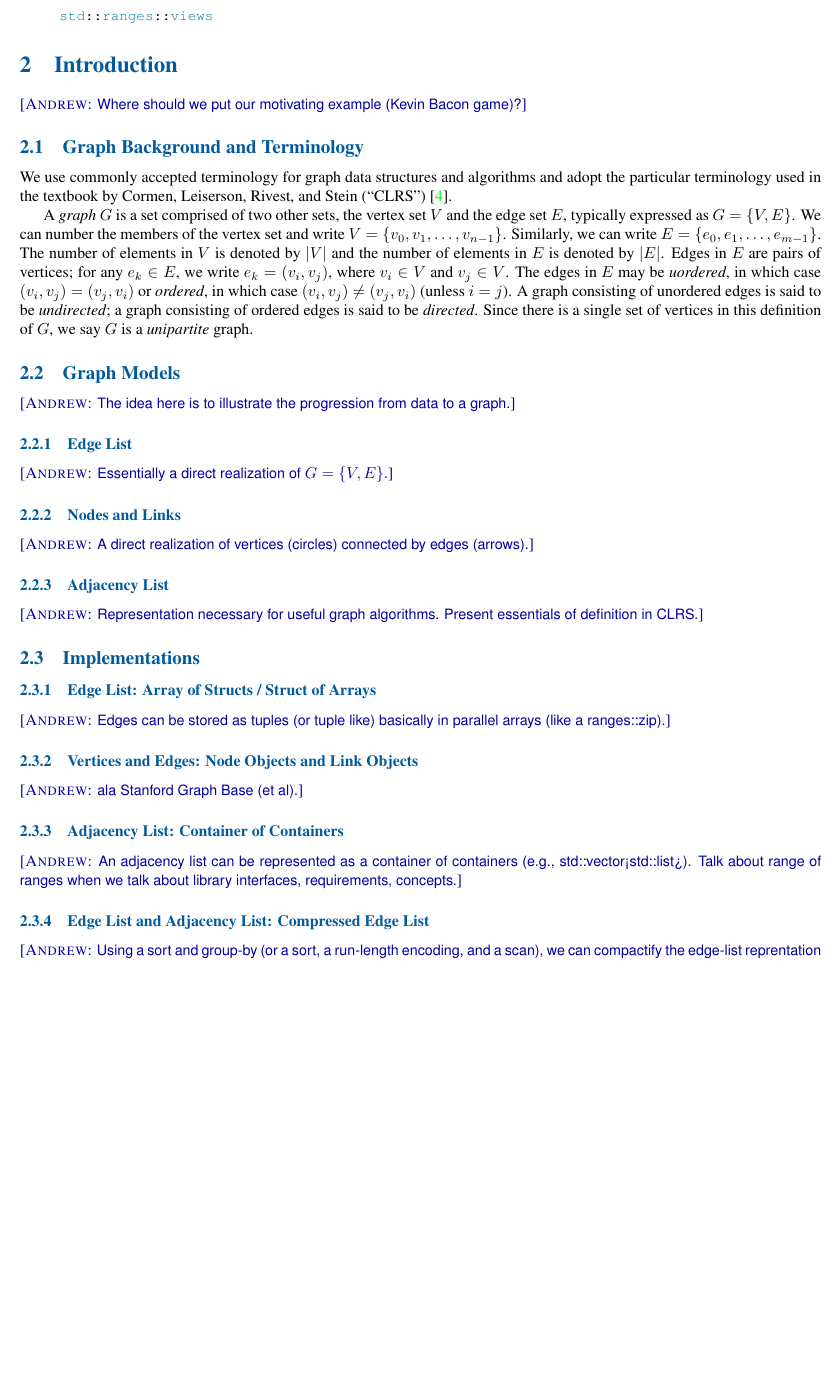
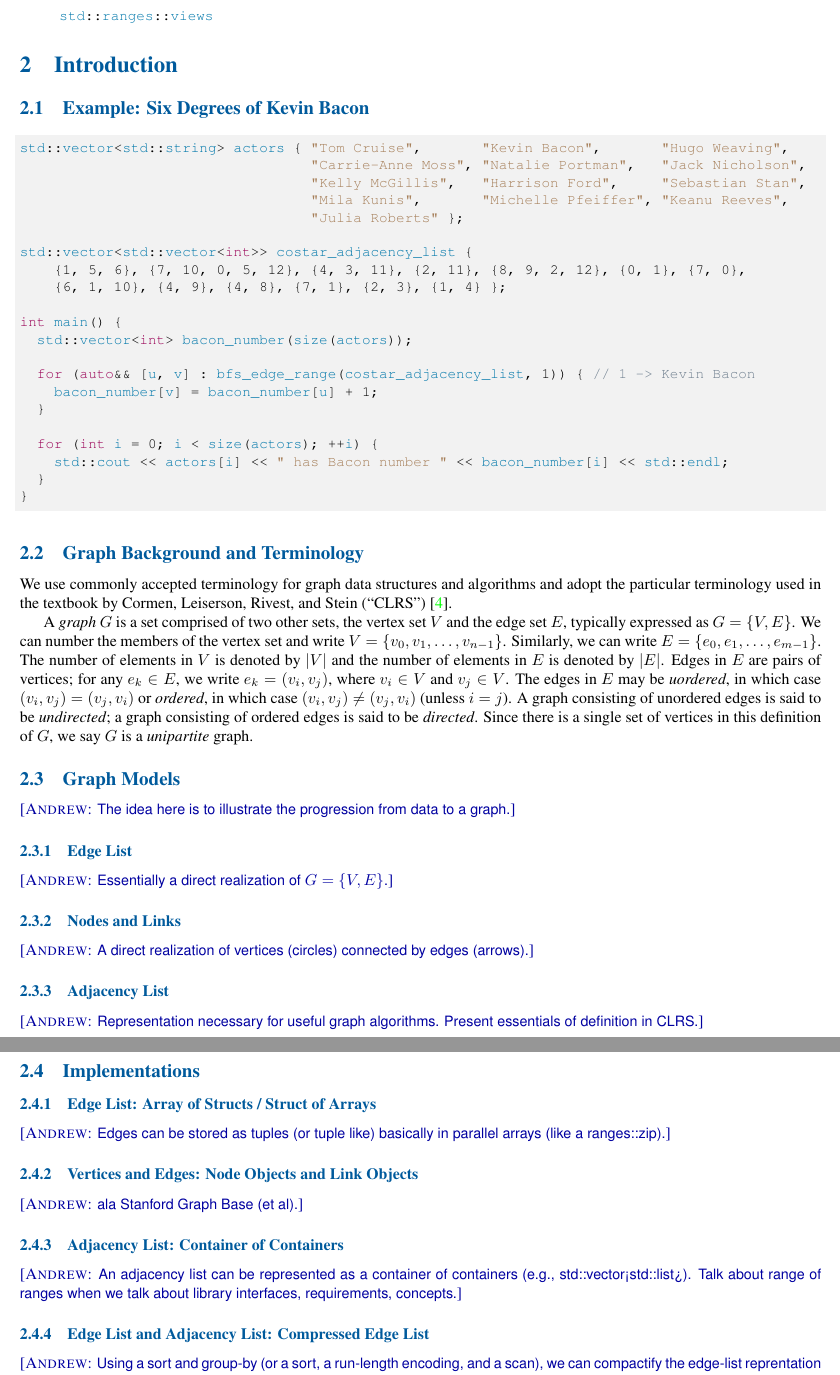
Before and after one commit to stdgraph/P1709, a LaTeX document (D1709R4.tex, which reads tex/introduction.tex): part of page 8 of 26 before the commit and two parts of pages 8 and 9 of 27 after it, the two joined at a grey line, cut so that both start at the same text, the shorter picture padded with empty space. Compiled offline with pdfLaTeX.

Commit message:
add Kevin Bacon Example [skip ci]

```diff
--- a/tex/introduction.tex
+++ b/tex/introduction.tex
@@ -5,8 +5,33 @@
 
 \section{Introduction}
 
-\andrew{Where should we put our motivating example (Kevin Bacon game)?}
+\subsection{Example: Six Degrees of Kevin Bacon}
 
+{\small
+\begin{lstlisting}
+std::vector<std::string> actors { "Tom Cruise",       "Kevin Bacon",       "Hugo Weaving",
+                                  "Carrie-Anne Moss", "Natalie Portman",   "Jack Nicholson",
+                                  "Kelly McGillis",   "Harrison Ford",     "Sebastian Stan",
+                                  "Mila Kunis",       "Michelle Pfeiffer", "Keanu Reeves",
+                                  "Julia Roberts" };
+
+std::vector<std::vector<int>> costar_adjacency_list {
+    {1, 5, 6}, {7, 10, 0, 5, 12}, {4, 3, 11}, {2, 11}, {8, 9, 2, 12}, {0, 1}, {7, 0},
+    {6, 1, 10}, {4, 9}, {4, 8}, {7, 1}, {2, 3}, {1, 4} };
+
+int main() {
+  std::vector<int> bacon_number(size(actors));
+
+  for (auto&& [u, v] : bfs_edge_range(costar_adjacency_list, 1)) { // 1 -> Kevin Bacon
+    bacon_number[v] = bacon_number[u] + 1;
+  }
+
+  for (int i = 0; i < size(actors); ++i) {
+    std::cout << actors[i] << " has Bacon number " << bacon_number[i] << std::endl;
+  }
+}
+\end{lstlisting}
+}
 
 \subsection{Graph Background and Terminology}
 
```
Also changed, not shown: tex/overview.tex (+7 -0 lines).
